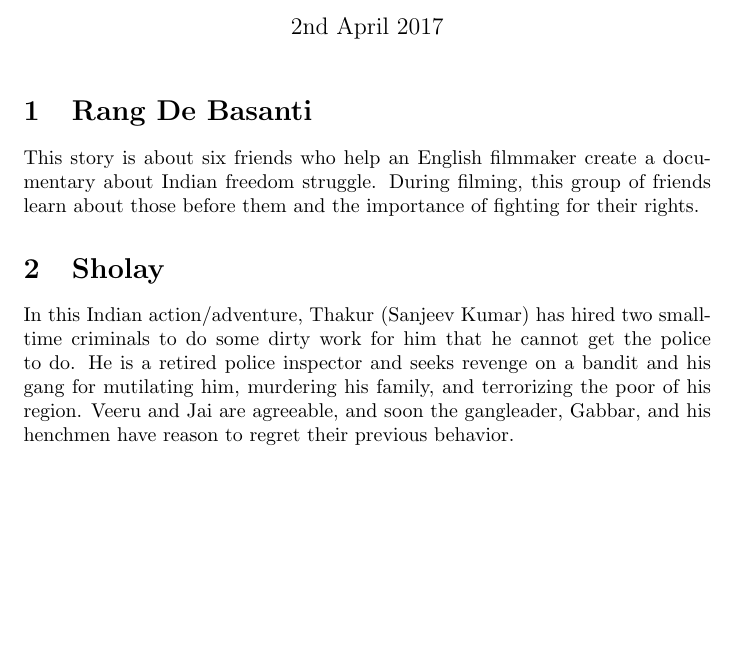
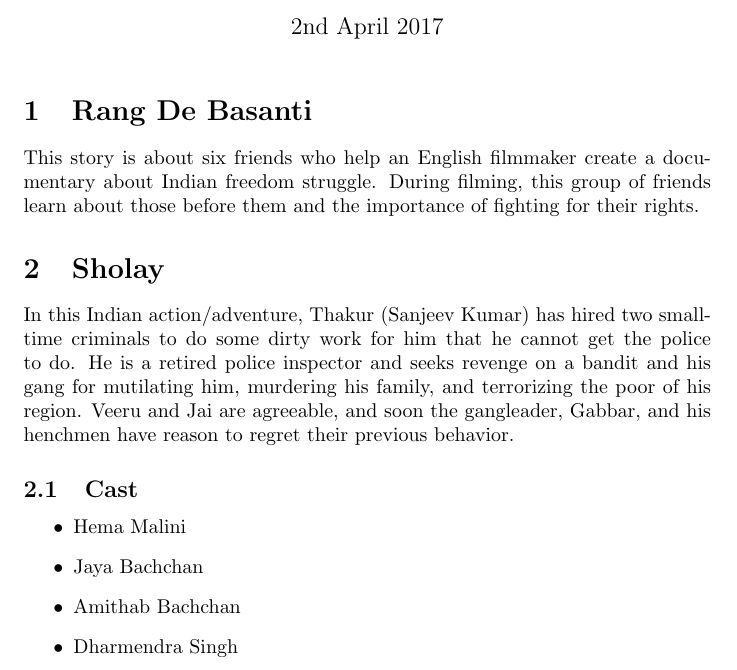
Before and after one commit to subhdeep/cs251-git, a LaTeX document (RangDeBasanti.tex): part of the page, cut so that both start at the same text, the shorter picture padded with empty space. Compiled offline with pdfLaTeX.

Commit message:
Add cast of Sholay

```diff
--- a/RangDeBasanti.tex
+++ b/RangDeBasanti.tex
@@ -13,7 +13,11 @@
 
 \section{Sholay}
 In this Indian action/adventure, Thakur (Sanjeev Kumar) has hired two small-time criminals to do some dirty work for him that he cannot get the police to do. He is a retired police inspector and seeks revenge on a bandit and his gang for mutilating him, murdering his family, and terrorizing the poor of his region. Veeru and Jai are agreeable, and soon the gangleader, Gabbar, and his henchmen have reason to regret their previous behavior.
-
-
-
+\subsection{Cast}
+\begin{itemize}
+\item Hema Malini
+\item Jaya Bachchan
+\item Amithab Bachchan
+\item Dharmendra Singh
+  \end{itemize}
 \end{document}
```
